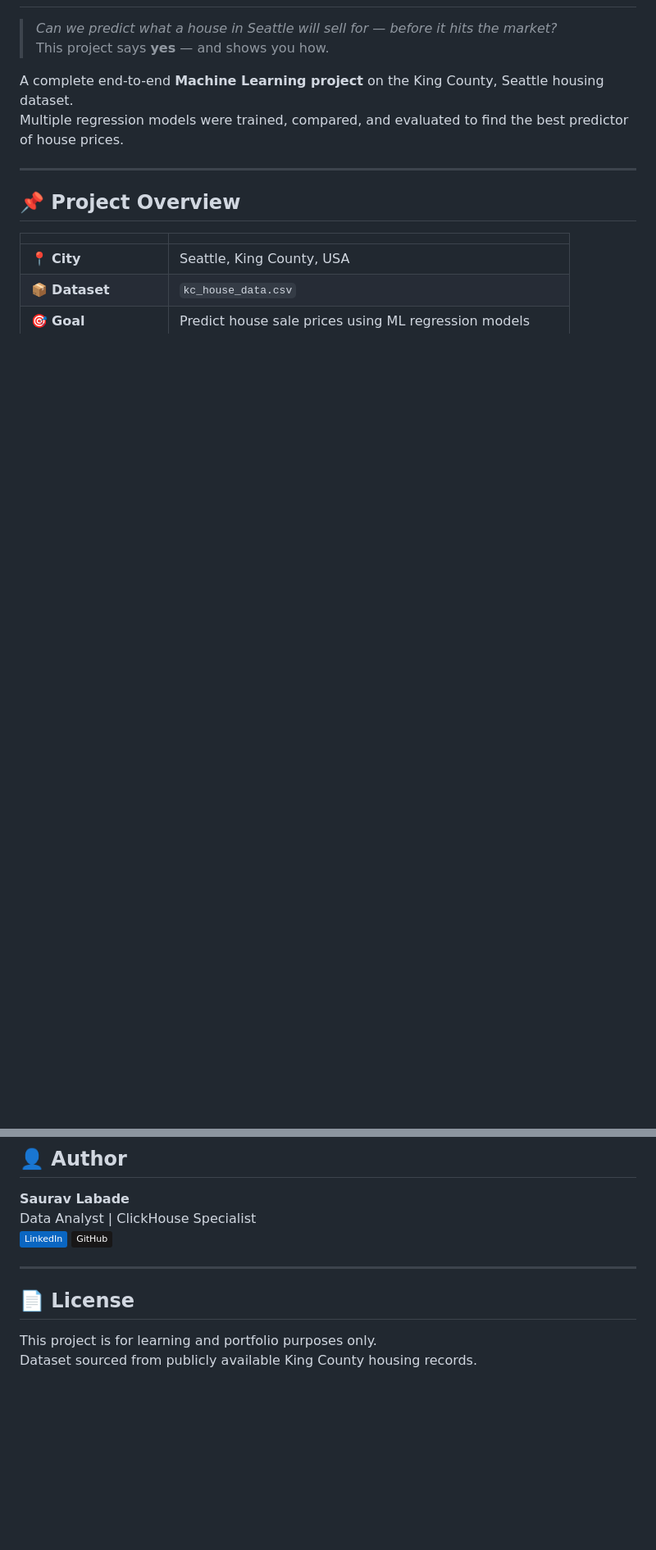
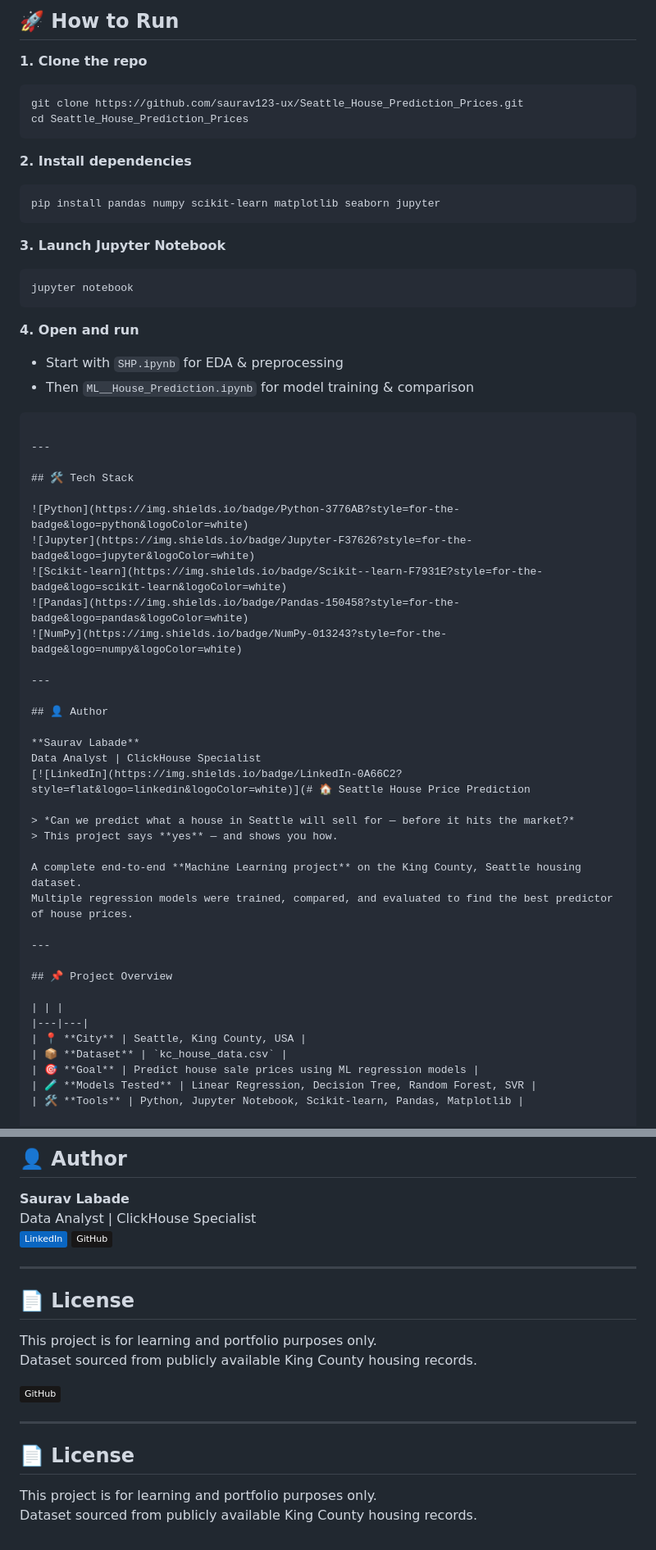
Before and after one commit to saurav123-ux/Seattle_House_Prediction_Prices, a Markdown page: README.md, 2 parts joined by grey strips. Shown at 82% size. Rendered like a GitHub page; badges without logos; blank space fills up the shorter version.

Commit message:
Enhance README with tech stack and author info
Added tech stack, author information, and license details to README.

````diff
--- a/README.md
+++ b/README.md
@@ -2,3 +76,45 @@
+## 🚀 How to Run
+
+**1. Clone the repo**
+```bash
+git clone https://github.com/saurav123-ux/Seattle_House_Prediction_Prices.git
+cd Seattle_House_Prediction_Prices
+```
+
+**2. Install dependencies**
+```bash
+pip install pandas numpy scikit-learn matplotlib seaborn jupyter
+```
+
+**3. Launch Jupyter Notebook**
+```bash
+jupyter notebook
+```
+
+**4. Open and run**
+- Start with `SHP.ipynb` for EDA & preprocessing
+- Then `ML__House_Prediction.ipynb` for model training & comparison
+
+
+```
+
+---
+
+## 🛠️ Tech Stack
+
+![Python](https://img.shields.io/badge/Python-3776AB?style=for-the-badge&logo=python&logoColor=white)
+![Jupyter](https://img.shields.io/badge/Jupyter-F37626?style=for-the-badge&logo=jupyter&logoColor=white)
+![Scikit-learn](https://img.shields.io/badge/Scikit--learn-F7931E?style=for-the-badge&logo=scikit-learn&logoColor=white)
+![Pandas](https://img.shields.io/badge/Pandas-150458?style=for-the-badge&logo=pandas&logoColor=white)
+![NumPy](https://img.shields.io/badge/NumPy-013243?style=for-the-badge&logo=numpy&logoColor=white)
+
+---
+
+## 👤 Author
+
+**Saurav Labade**
+Data Analyst | ClickHouse Specialist
+[![LinkedIn](https://img.shields.io/badge/LinkedIn-0A66C2?style=flat&logo=linkedin&logoColor=white)](# 🏠 Seattle House Price Prediction
 
 > *Can we predict what a house in Seattle will sell for — before it hits the market?*
 > This project says **yes** — and shows you how.
@@ -129,3 +245,13 @@ Data Analyst | ClickHouse Specialist
 
 This project is for learning and portfolio purposes only.
 Dataset sourced from publicly available King County housing records.
+
+
+[![GitHub](https://img.shields.io/badge/GitHub-181717?style=flat&logo=github&logoColor=white)](https://github.com/saurav123-ux)
+
+---
+
+## 📄 License
+
+This project is for learning and portfolio purposes only.
+Dataset sourced from publicly available King County housing records.
````
Also changed, not shown: other parts of README.md (+75 -1 lines).
